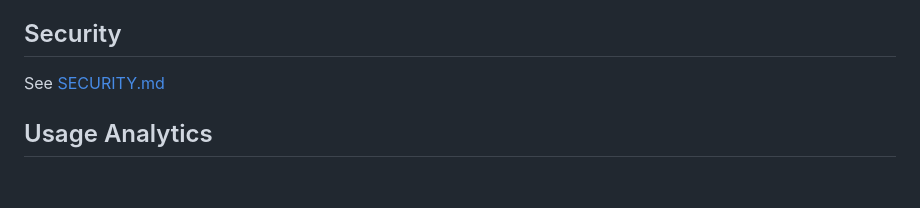
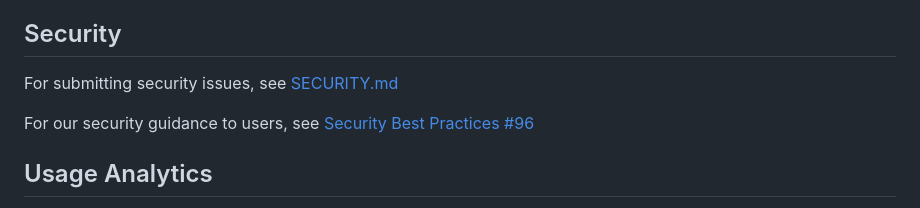
Before and after one commit to spyglasshq/spyglass-cli, a Markdown page: README.md, the part around the change. GitHub-like rendering; blank space fills up the shorter version.

Commit message:
readme security updates

```diff
--- a/README.md
+++ b/README.md
@@ -74,7 +74,9 @@ We love working with the community, here's a few ways to get involved:
 
 ## Security
 
-See [SECURITY.md](./SECURITY.md)
+For submitting security issues, see [SECURITY.md](./SECURITY.md)
+
+For our security guidance to users, see [Security Best Practices #96](https://github.com/spyglasshq/spyglass-cli/discussions/96)
 
 ## Usage Analytics
 
```
